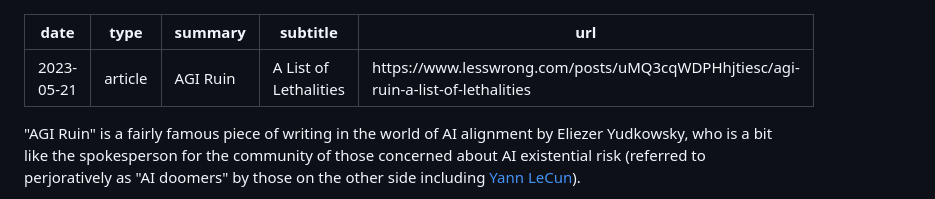
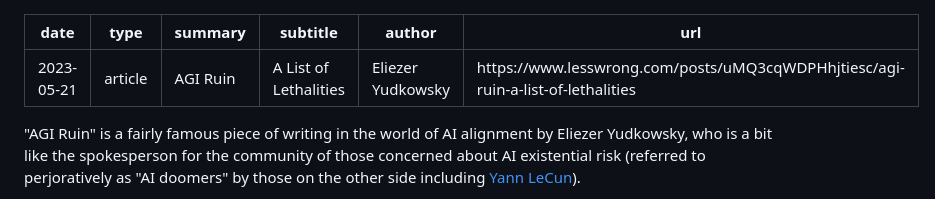
Before and after one commit to dtao/aiadventures, a Markdown page: summaries/2023-05-21-agi-ruin/agi-ruin-list-of-lethalities.md, the part around the change. GitHub-like rendering.

Commit message:
Add author to AGI Ruin summary

```diff
--- a/summaries/2023-05-21-agi-ruin/agi-ruin-list-of-lethalities.md
+++ b/summaries/2023-05-21-agi-ruin/agi-ruin-list-of-lethalities.md
@@ -3,6 +3,7 @@ date: 2023-05-21
 type: article
 summary: AGI Ruin
 subtitle: A List of Lethalities
+author: Eliezer Yudkowsky
 url: https://www.lesswrong.com/posts/uMQ3cqWDPHhjtiesc/agi-ruin-a-list-of-lethalities
 ---
 
```
